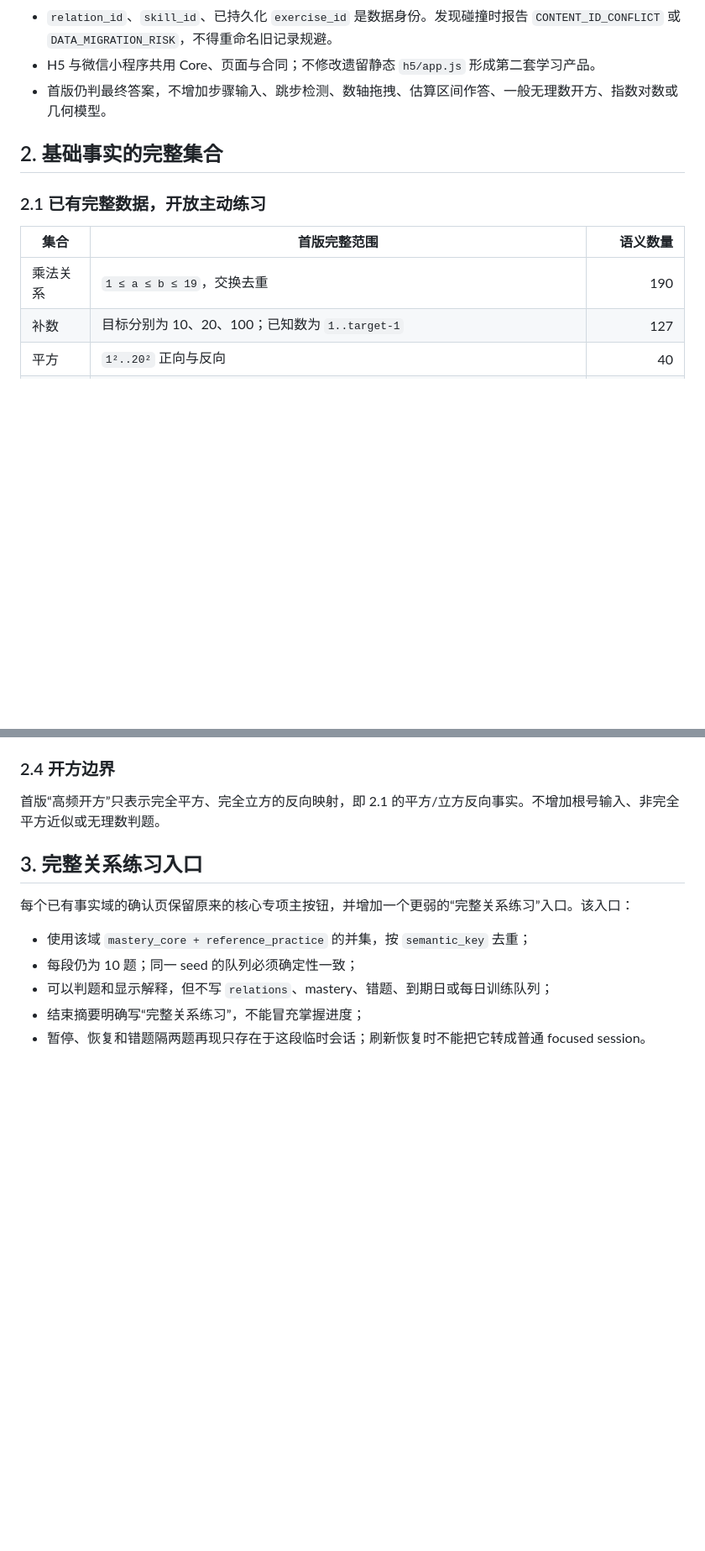
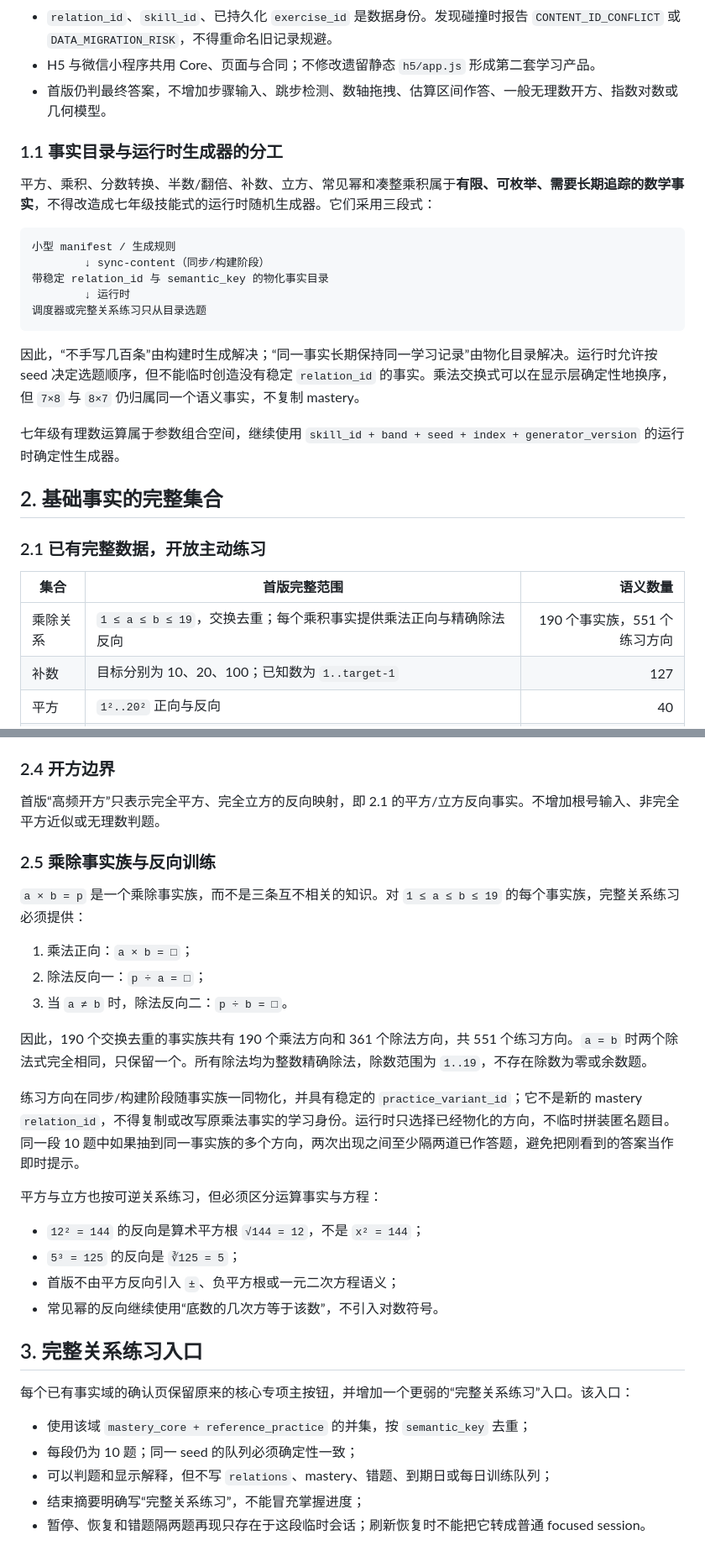
Before and after one commit to mathes821024/number-sense-lab, a Markdown page: docs/curriculum/12_first_release_content_completion_contract.md, 2 parts joined by grey strips. Shown at 84% size. Drawn GitHub-style; blank space fills up the shorter version.

Commit message:
docs: revise first-release contract for reversible product families
Owner incremental: 190 multiply/divide fact families (551 practice
directions), practice_variant_id identity, arithmetic roots, and
乘除关系练习 UI copy. Generator v2 plan unchanged.

````diff
--- a/docs/curriculum/12_first_release_content_completion_contract.md
+++ b/docs/curriculum/12_first_release_content_completion_contract.md
@@ -12,13 +12,29 @@
 - H5 与微信小程序共用 Core、页面与合同；不修改遗留静态 `h5/app.js` 形成第二套学习产品。
 - 首版仍判最终答案，不增加步骤输入、跳步检测、数轴拖拽、估算区间作答、一般无理数开方、指数对数或几何模型。
 
+### 1.1 事实目录与运行时生成器的分工
+
+平方、乘积、分数转换、半数/翻倍、补数、立方、常见幂和凑整乘积属于**有限、可枚举、需要长期追踪的数学事实**，不得改造成七年级技能式的运行时随机生成器。它们采用三段式：
+
+```text
+小型 manifest / 生成规则
+        ↓ sync-content（同步/构建阶段）
+带稳定 relation_id 与 semantic_key 的物化事实目录
+        ↓ 运行时
+调度器或完整关系练习只从目录选题
+```
+
+因此，“不手写几百条”由构建时生成解决；“同一事实长期保持同一学习记录”由物化目录解决。运行时允许按 seed 决定选题顺序，但不能临时创造没有稳定 `relation_id` 的事实。乘法交换式可以在显示层确定性地换序，但 `7×8` 与 `8×7` 仍归属同一个语义事实，不复制 mastery。
+
+七年级有理数运算属于参数组合空间，继续使用 `skill_id + band + seed + index + generator_version` 的运行时确定性生成器。
+
 ## 2. 基础事实的完整集合
 
 ### 2.1 已有完整数据，开放主动练习
 
 | 集合 | 首版完整范围 | 语义数量 |
 | --- | --- | ---: |
-| 乘法关系 | `1 ≤ a ≤ b ≤ 19`，交换去重 | 190 |
+| 乘除关系 | `1 ≤ a ≤ b ≤ 19`，交换去重；每个乘积事实提供乘法正向与精确除法反向 | 190 个事实族，551 个练习方向 |
 | 补数 | 目标分别为 10、20、100；已知数为 `1..target-1` | 127 |
 | 平方 | `1²..20²` 正向与反向 | 40 |
 | 立方 | `1³..9³` 正向与反向 | 18 |
@@ -64,6 +80,25 @@
 ### 2.4 开方边界
 
 首版“高频开方”只表示完全平方、完全立方的反向映射，即 2.1 的平方/立方反向事实。不增加根号输入、非完全平方近似或无理数判题。
+
+### 2.5 乘除事实族与反向训练
+
+`a × b = p` 是一个乘除事实族，而不是三条互不相关的知识。对 `1 ≤ a ≤ b ≤ 19` 的每个事实族，完整关系练习必须提供：
+
+1. 乘法正向：`a × b = □`；
+2. 除法反向一：`p ÷ a = □`；
+3. 当 `a ≠ b` 时，除法反向二：`p ÷ b = □`。
+
+因此，190 个交换去重的事实族共有 190 个乘法方向和 361 个除法方向，共 551 个练习方向。`a = b` 时两个除法式完全相同，只保留一个。所有除法均为整数精确除法，除数范围为 `1..19`，不存在除数为零或余数题。
+
+练习方向在同步/构建阶段随事实族一同物化，并具有稳定的 `practice_variant_id`；它不是新的 mastery `relation_id`，不得复制或改写原乘法事实的学习身份。运行时只选择已经物化的方向，不临时拼装匿名题目。同一段 10 题中如果抽到同一事实族的多个方向，两次出现之间至少隔两道已作答题，避免把刚看到的答案当作即时提示。
+
+平方与立方也按可逆关系练习，但必须区分运算事实与方程：
+
+- `12² = 144` 的反向是算术平方根 `√144 = 12`，不是 `x² = 144`；
+- `5³ = 125` 的反向是 `∛125 = 5`；
+- 首版不由平方反向引入 `±`、负平方根或一元二次方程语义；
+- 常见幂的反向继续使用“底数的几次方等于该数”，不引入对数符号。
 
 ## 3. 完整关系练习入口
 
````
Also changed, not shown: other parts of docs/curriculum/12_first_release_content_completion_contract.md (+1 -1 lines), 1 other file.
